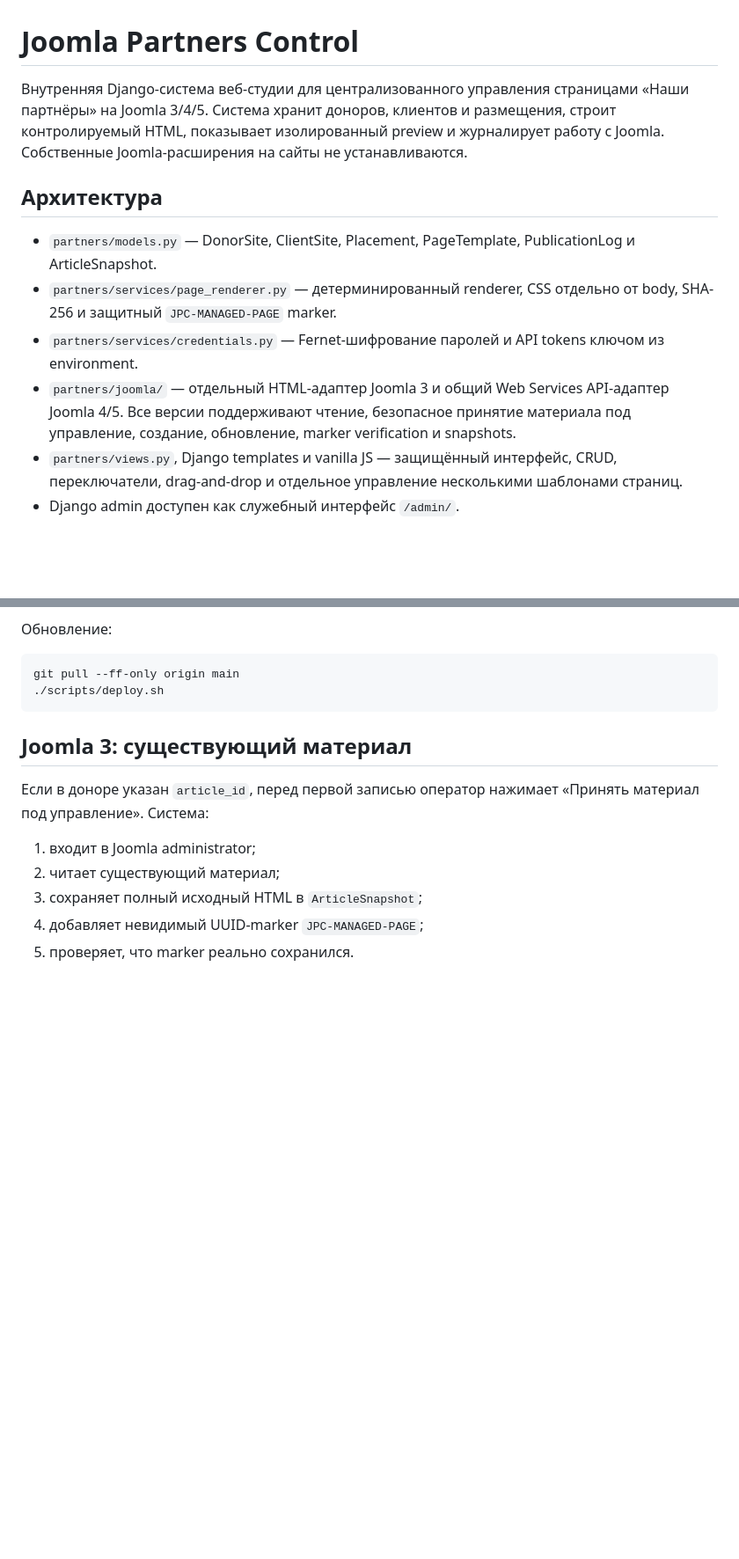
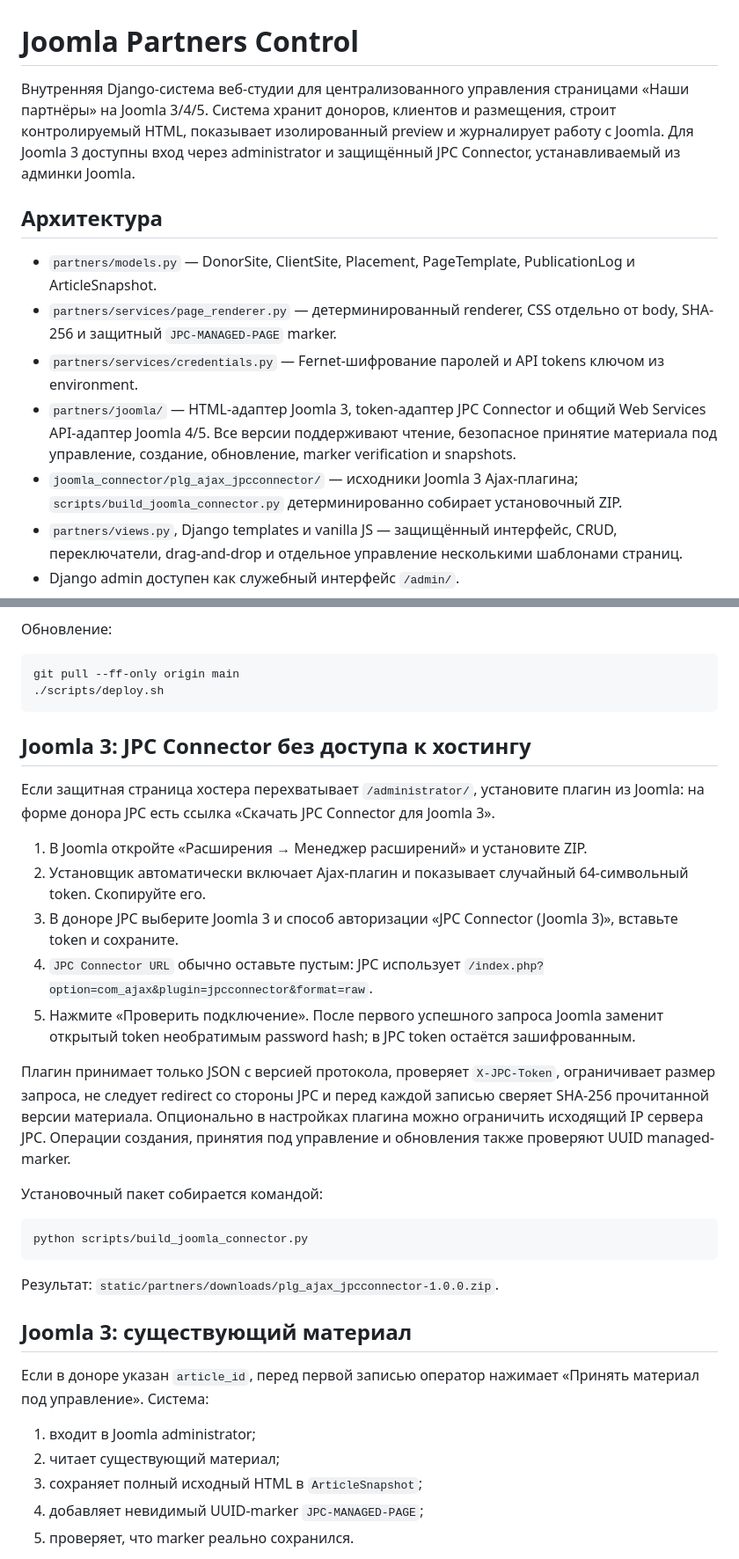
Before and after one commit to KoponovVadim/joomla-partners-control, a Markdown page: README.md, 2 parts joined by grey strips. Shown at 88% size. Drawn GitHub-style; blank space fills up the shorter version.

Commit message:
docs: add Joomla 3 connector installation guide

````diff
--- a/README.md
+++ b/README.md
@@ -1,13 +1,14 @@
 # Joomla Partners Control
 
-Внутренняя Django-система веб-студии для централизованного управления страницами «Наши партнёры» на Joomla 3/4/5. Система хранит доноров, клиентов и размещения, строит контролируемый HTML, показывает изолированный preview и журналирует работу с Joomla. Собственные Joomla-расширения на сайты не устанавливаются.
+Внутренняя Django-система веб-студии для централизованного управления страницами «Наши партнёры» на Joomla 3/4/5. Система хранит доноров, клиентов и размещения, строит контролируемый HTML, показывает изолированный preview и журналирует работу с Joomla. Для Joomla 3 доступны вход через administrator и защищённый JPC Connector, устанавливаемый из админки Joomla.
 
 ## Архитектура
 
 - `partners/models.py` — DonorSite, ClientSite, Placement, PageTemplate, PublicationLog и ArticleSnapshot.
 - `partners/services/page_renderer.py` — детерминированный renderer, CSS отдельно от body, SHA-256 и защитный `JPC-MANAGED-PAGE` marker.
 - `partners/services/credentials.py` — Fernet-шифрование паролей и API tokens ключом из environment.
-- `partners/joomla/` — отдельный HTML-адаптер Joomla 3 и общий Web Services API-адаптер Joomla 4/5. Все версии поддерживают чтение, безопасное принятие материала под управление, создание, обновление, marker verification и snapshots.
+- `partners/joomla/` — HTML-адаптер Joomla 3, token-адаптер JPC Connector и общий Web Services API-адаптер Joomla 4/5. Все версии поддерживают чтение, безопасное принятие материала под управление, создание, обновление, marker verification и snapshots.
+- `joomla_connector/plg_ajax_jpcconnector/` — исходники Joomla 3 Ajax-плагина; `scripts/build_joomla_connector.py` детерминированно собирает установочный ZIP.
 - `partners/views.py`, Django templates и vanilla JS — защищённый интерфейс, CRUD, переключатели, drag-and-drop и отдельное управление несколькими шаблонами страниц.
 - Django admin доступен как служебный интерфейс `/admin/`.
 - `.github/workflows/tests.yml` запускает Django checks, проверку миграций, `collectstatic` и тесты на push/PR.
@@ -75,6 +76,26 @@ proxy_set_header X-Forwarded-For $proxy_add_x_forwarded_for;
 git pull --ff-only origin main
 ./scripts/deploy.sh
 ```
+
+## Joomla 3: JPC Connector без доступа к хостингу
+
+Если защитная страница хостера перехватывает `/administrator/`, установите плагин из Joomla: на форме донора JPC есть ссылка «Скачать JPC Connector для Joomla 3».
+
+1. В Joomla откройте «Расширения → Менеджер расширений» и установите ZIP.
+2. Установщик автоматически включает Ajax-плагин и показывает случайный 64-символьный token. Скопируйте его.
+3. В доноре JPC выберите Joomla 3 и способ авторизации «JPC Connector (Joomla 3)», вставьте token и сохраните.
+4. `JPC Connector URL` обычно оставьте пустым: JPC использует `/index.php?option=com_ajax&plugin=jpcconnector&format=raw`.
+5. Нажмите «Проверить подключение». После первого успешного запроса Joomla заменит открытый token необратимым password hash; в JPC token остаётся зашифрованным.
+
+Плагин принимает только JSON с версией протокола, проверяет `X-JPC-Token`, ограничивает размер запроса, не следует redirect со стороны JPC и перед каждой записью сверяет SHA-256 прочитанной версии материала. Опционально в настройках плагина можно ограничить исходящий IP сервера JPC. Операции создания, принятия под управление и обновления также проверяют UUID managed-marker.
+
+Установочный пакет собирается командой:
+
+```bash
+python scripts/build_joomla_connector.py
+```
+
+Результат: `static/partners/downloads/plg_ajax_jpcconnector-1.0.0.zip`.
 
 ## Joomla 3: существующий материал
 
````
Also changed, not shown: other parts of README.md (+1 -1 lines).
